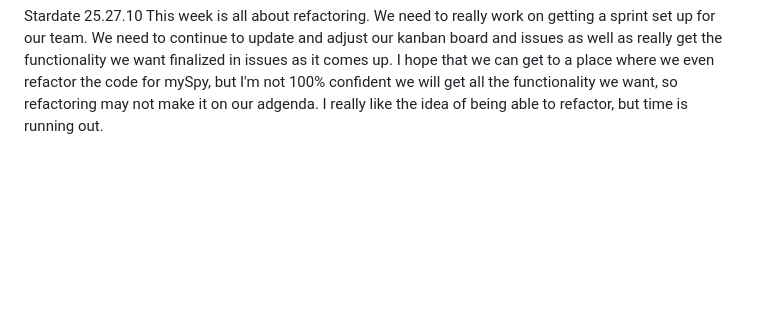
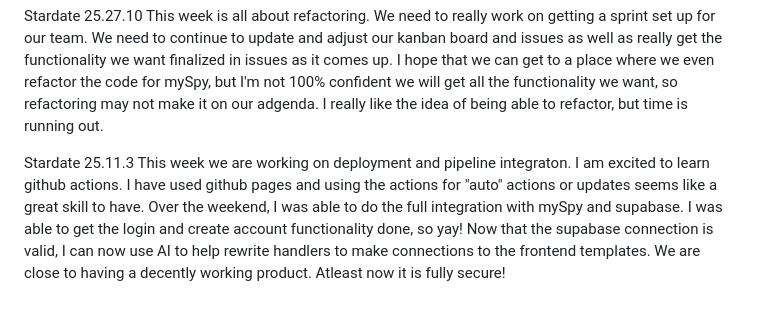
Before and after one commit to suzanne-szabo/CS2450Remote, a Markdown page: journal.md, the part around the change. GitHub-like rendering; blank space fills up the shorter version.

Commit message:
Journal update

```diff
--- a/journal.md
+++ b/journal.md
@@ -27,3 +27,6 @@ Stardate 25.22.10
 
 Stardate 25.27.10
     This week is all about refactoring. We need to really work on getting a sprint set up for our team. We need to continue to update and adjust our kanban board and issues as well as really get the functionality we want finalized in issues as it comes up. I hope that we can get to a place where we even refactor the code for mySpy, but I'm not 100% confident we will get all the functionality we want, so refactoring may not make it on our adgenda. I really like the idea of being able to refactor, but time is running out.
+
+Stardate 25.11.3
+    This week we are working on deployment and pipeline integraton. I am excited to learn github actions. I have used github pages and using the actions for "auto" actions or updates seems like a great skill to have. Over the weekend, I was able to do the full integration with mySpy and supabase. I was able to get the login and create account functionality done, so yay! Now that the supabase connection is valid, I can now use AI to help rewrite handlers to make connections to the frontend templates. We are close to having a decently working product. Atleast now it is fully secure!
```
